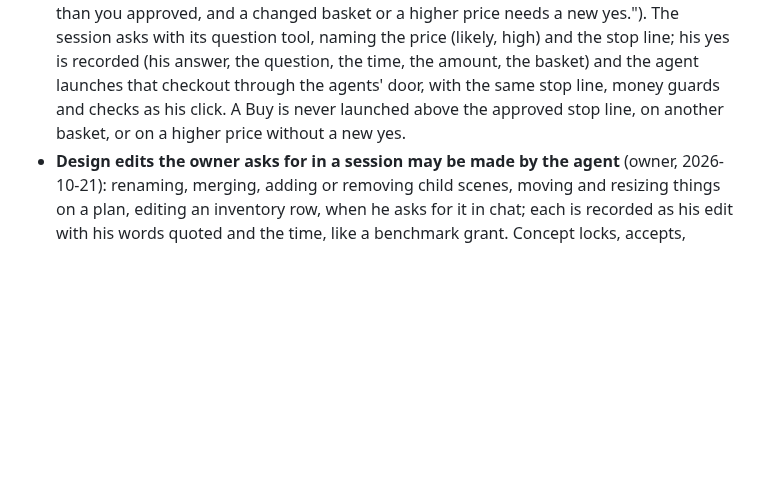
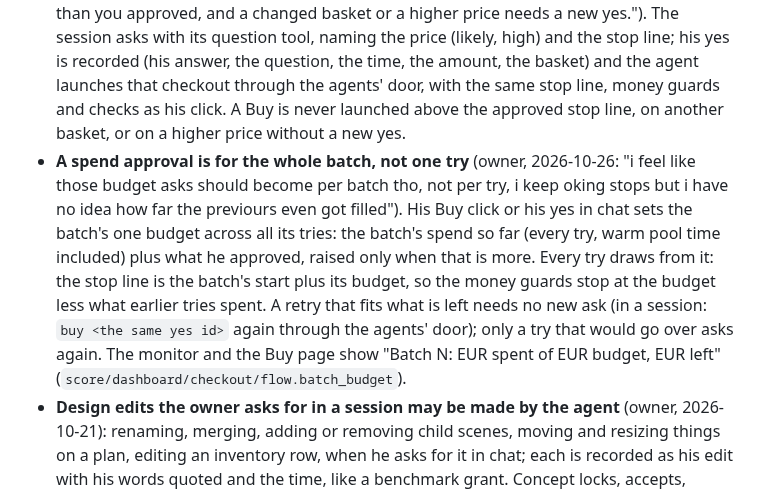
Before and after one commit to Babon-Innovations-b-v/score, a Markdown page: CLAUDE.md, the part around the change. GitHub-like rendering; blank space fills up the shorter version.

Commit message:
CLAUDE.md, CONTEXT: a spend approval is the batch's one budget across its tries
Co-Authored-By: Claude Opus 5.5 <noreply@anthropic.com>

```diff
--- a/CLAUDE.md
+++ b/CLAUDE.md
@@ -105,6 +105,7 @@ Nothing is deployed. A push to `main` publishes the source, the paper's PDF and
 - **Benchmarks up to €20 a batch may be approved in a Claude Code session** (owner, 2026-10-20, answered to the session's question "Confirm this standing rule: in a Claude Code session, I may ask you to approve a benchmark batch of at most €20 ... It covers benchmarks only; anything else and anything over €20 still needs your cockpit click" with "Yes, set this rule"). The session asks him with its question tool; his yes is recorded (his answer, time, amount, purpose) as the grant. A grant holds its euros until they are spent (owner, 2026-10-22, his yes to "a grant shouldn't be used up by a run that fails after spending cents. It should hold the €20 until it's spent."): every benchmark batch run under it draws its real spend, finished or failed; the money guards clear a run only while its high estimate plus 10% fits in the balance left; the grant is done when the balance runs out, never because a run ended or time passed (owner, 2026-10-23: "remove the expirey date, it wasted a bunch of time now"). Everything else, and anything over €20, still needs his click in the creator cockpit.
 - **An agent may stop a batch itself** (owner, 2026-10-25, on being asked to press Stop this batch for a run holding 13 idle machines: "this is also something u should just do urself"): through the agents' door, `stop-batch <reason>` stops the live runs, pools and parked machines with no free-only latch, the reason recorded. Stopping only ends spending; starting or allowing paid work stays as above.
 - **A Buy may be approved in a Claude Code session** (owner, 2026-10-25, "this is stupid, change the rules, i should be able to confirm my buy with u aswell, u just click the button", then "Yes, set the rule and buy" to the session's question "Set this standing rule: in a Claude Code session you may approve a Buy in chat. I ask you the exact price and stop line, record your answer, the time, the amount and the basket, and then press Buy for you through the cloud machine. The stop line works exactly as when you click. It is never more than you approved, and a changed basket or a higher price needs a new yes."). The session asks with its question tool, naming the price (likely, high) and the stop line; his yes is recorded (his answer, the question, the time, the amount, the basket) and the agent launches that checkout through the agents' door, with the same stop line, money guards and checks as his click. A Buy is never launched above the approved stop line, on another basket, or on a higher price without a new yes.
+- **A spend approval is for the whole batch, not one try** (owner, 2026-10-26: "i feel like those budget asks should become per batch tho, not per try, i keep oking stops but i have no idea how far the previours even got filled"). His Buy click or his yes in chat sets the batch's one budget across all its tries: the batch's spend so far (every try, warm pool time included) plus what he approved, raised only when that is more. Every try draws from it: the stop line is the batch's start plus its budget, so the money guards stop at the budget less what earlier tries spent. A retry that fits what is left needs no new ask (in a session: `buy <the same yes id>` again through the agents' door); only a try that would go over asks again. The monitor and the Buy page show "Batch N: EUR spent of EUR budget, EUR left" (`score/dashboard/checkout/flow.batch_budget`).
 - **Design edits the owner asks for in a session may be made by the agent** (owner, 2026-10-21): renaming, merging, adding or removing child scenes, moving and resizing things on a plan, editing an inventory row, when he asks for it in chat; each is recorded as his edit with his words quoted and the time, like a benchmark grant. Concept locks, accepts, rejects, waivers and spend stay his own clicks (a Buy also by his recorded yes in a session, above).
 - **Scene inventory readings and plan writing are allowed without asking** (owner, 2026-10-21): reading a locked concept into its scene inventory (the Gemini rows and the SAM 3 boxes) and writing its plan (one Gemini call) run on their own after a lock, with no separate yes; every call's cost is recorded and the running total stays visible in the creator cockpit.
 - **Quality is never a cost lever** (owner, 2026-10-20): no lower model settings, resolutions, samples or cheaper models for anything that ships. Savings come only from waste (idle machines, set-up, retries, repeated calls, remaking what the library holds, wrong card classes, unbatched calls); cheaper settings only for checks and previews that never ship and do not change what the check decides.
```
Also changed, not shown: CONTEXT.md (+1 -1 lines).
